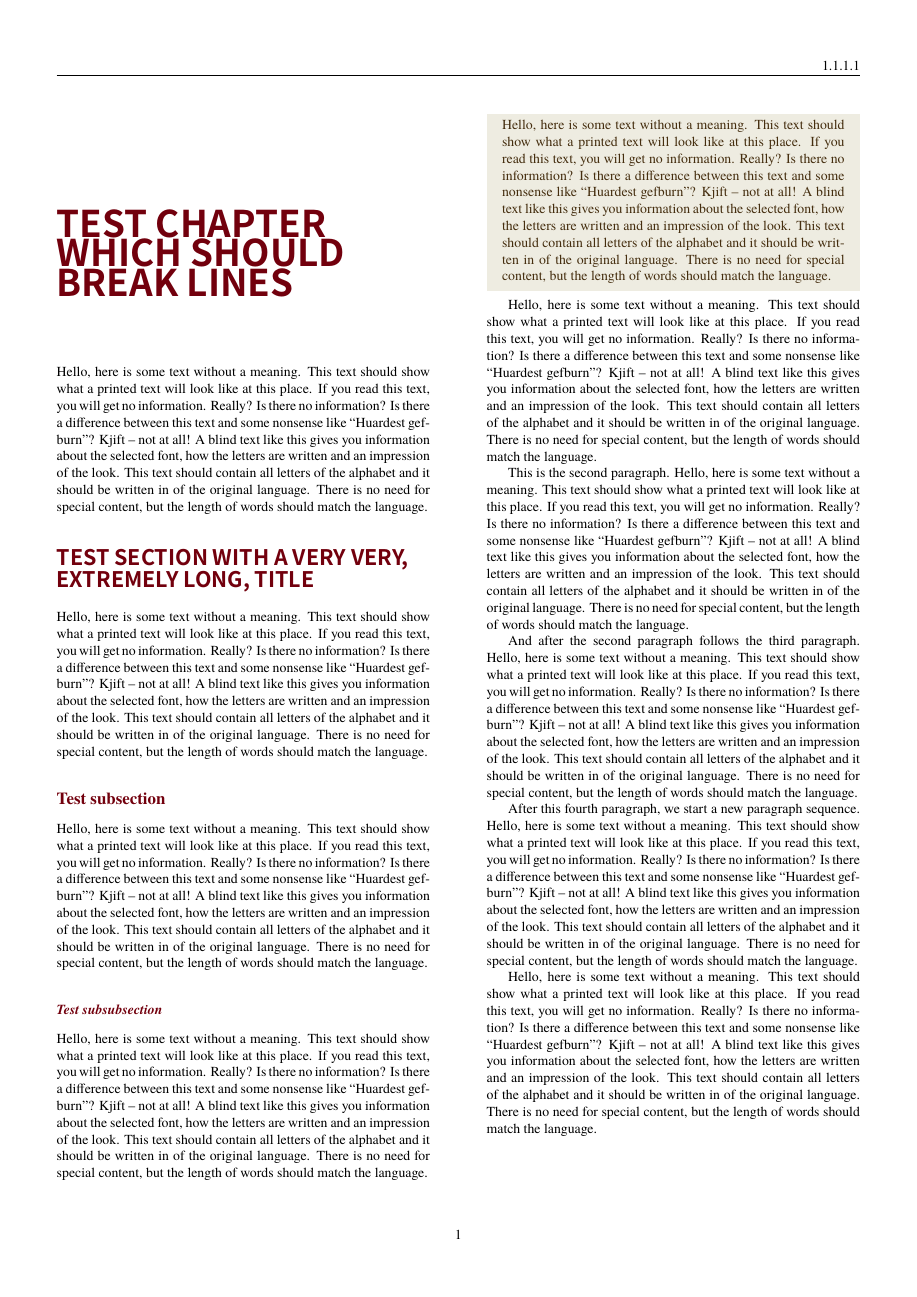
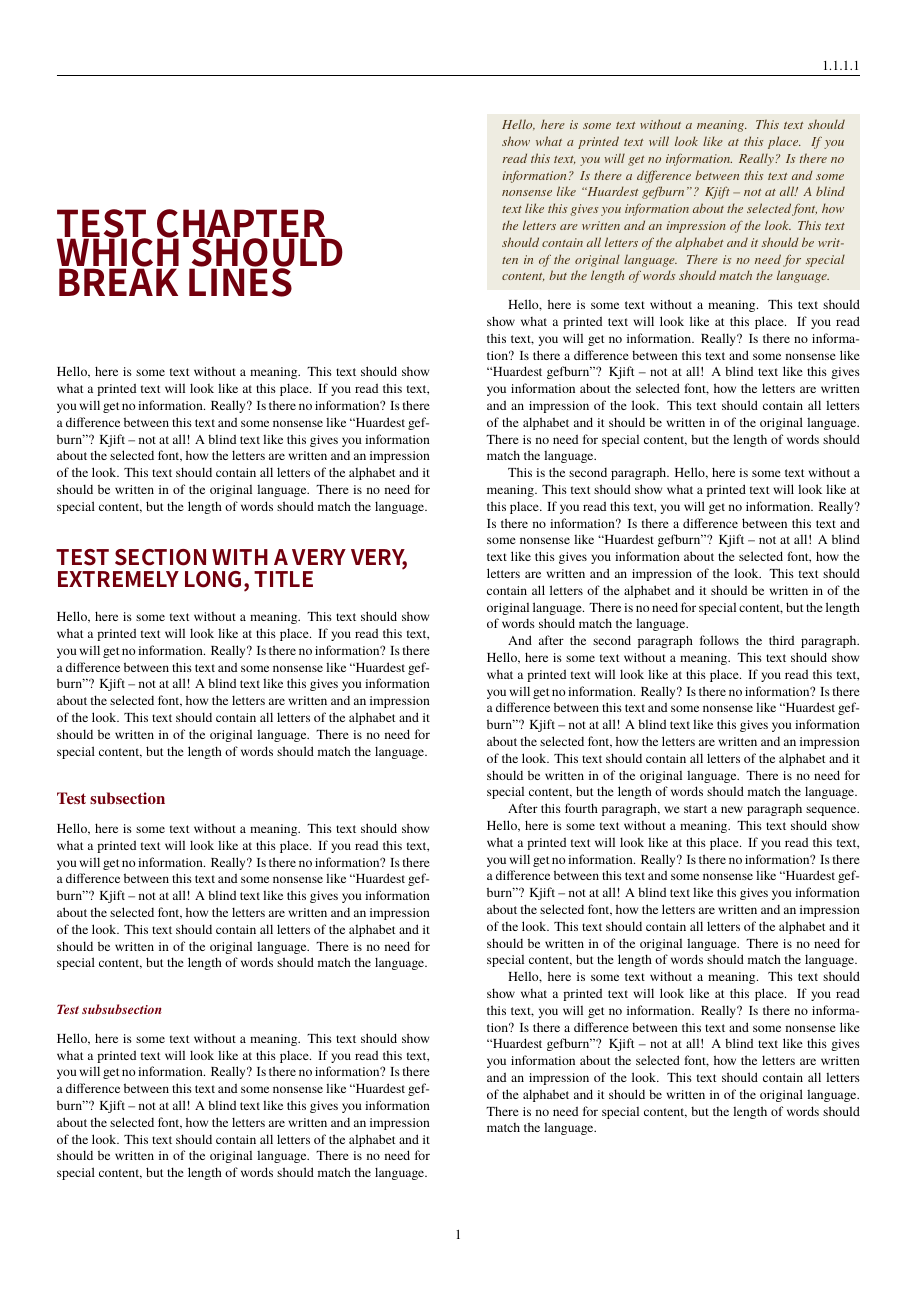
Before and after one commit to om-henners/miskatonic_template, a LaTeX book (miskatonic.tex): page 5 of 12. Compiled offline with XeLaTeX; a missing font is replaced by an installed copy or a similar font.

Commit message:
Italic text in text boxes

```diff
--- a/miskatonic.tex
+++ b/miskatonic.tex
@@ -32,7 +32,7 @@
 \setsansfont{Trebuchet MS}
 \setmainfont{Georgia}
 
-\mdfsetup{hidealllines=true,backgroundcolor=highlightBackgroundColour,fontcolor=highlightTextColour}
+\mdfsetup{hidealllines=true,backgroundcolor=highlightBackgroundColour,fontcolor=highlightTextColour,font=\slshape}
 
 %
 % table of contents
```
